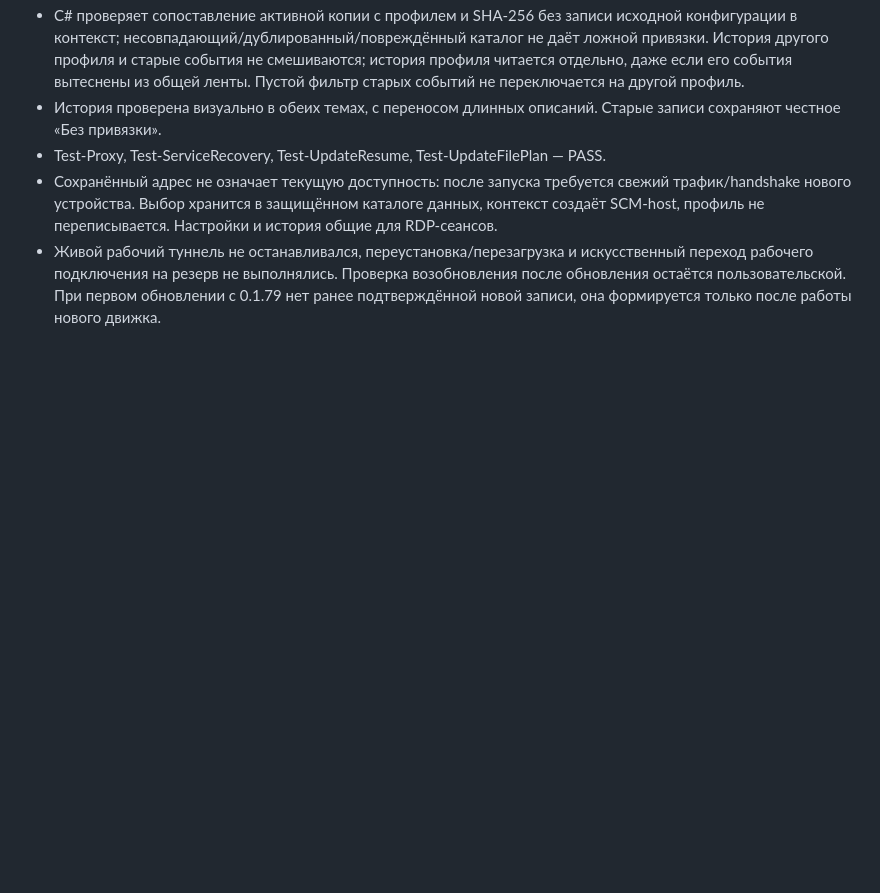
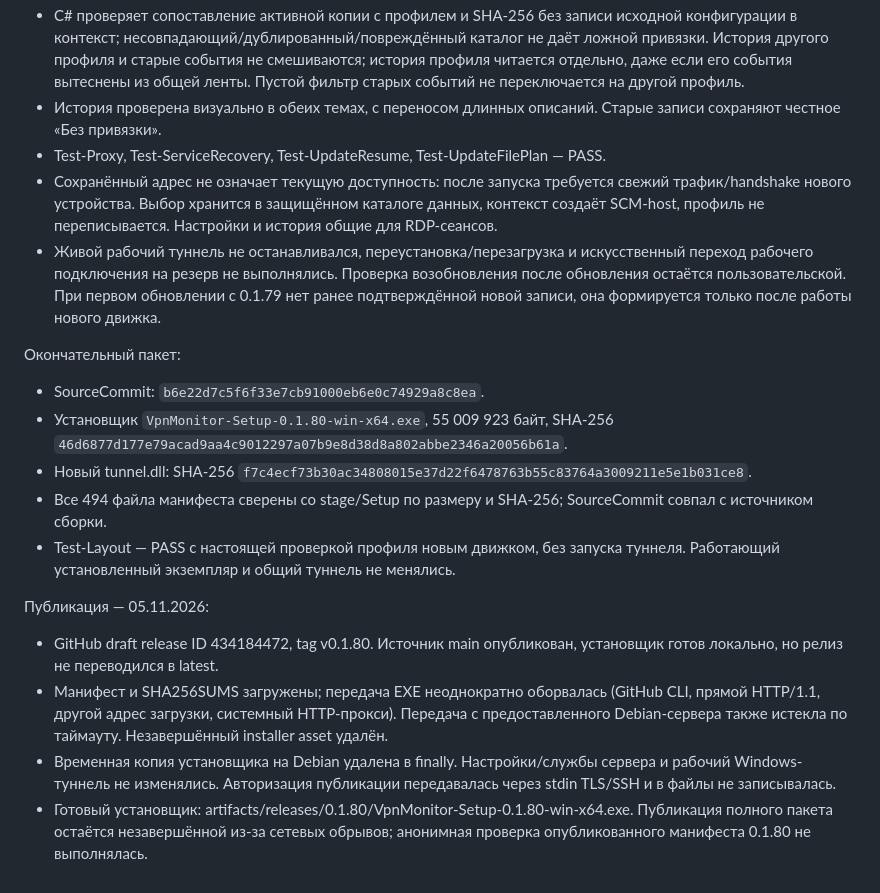
Before and after one commit to ilexandr/vpn-monitor, a Markdown page: docs/RELEASE_VERIFICATION_0.1.80.md, the part around the change. GitHub-like rendering; blank space fills up the shorter version.

Commit message:
Record 0.1.80 package and blocked installer publication

```diff
--- a/docs/RELEASE_VERIFICATION_0.1.80.md
+++ b/docs/RELEASE_VERIFICATION_0.1.80.md
@@ -8,3 +8,16 @@
 - Test-Proxy, Test-ServiceRecovery, Test-UpdateResume, Test-UpdateFilePlan — PASS.
 - Сохранённый адрес не означает текущую доступность: после запуска требуется свежий трафик/handshake нового устройства. Выбор хранится в защищённом каталоге данных, контекст создаёт SCM-host, профиль не переписывается. Настройки и история общие для RDP-сеансов.
 - Живой рабочий туннель не останавливался, переустановка/перезагрузка и искусственный переход рабочего подключения на резерв не выполнялись. Проверка возобновления после обновления остаётся пользовательской. При первом обновлении с 0.1.79 нет ранее подтверждённой новой записи, она формируется только после работы нового движка.
+
+Окончательный пакет:
+- SourceCommit: `b6e22d7c5f6f33e7cb91000eb6e0c74929a8c8ea`.
+- Установщик `VpnMonitor-Setup-0.1.80-win-x64.exe`, 55 009 923 байт, SHA-256 `46d6877d177e79acad9aa4c9012297a07b9e8d38d8a802abbe2346a20056b61a`.
+- Новый tunnel.dll: SHA-256 `f7c4ecf73b30ac34808015e37d22f6478763b55c83764a3009211e5e1b031ce8`.
+- Все 494 файла манифеста сверены со stage/Setup по размеру и SHA-256; SourceCommit совпал с источником сборки.
+- Test-Layout — PASS с настоящей проверкой профиля новым движком, без запуска туннеля. Работающий установленный экземпляр и общий туннель не менялись.
+
+Публикация — 05.11.2026:
+- GitHub draft release ID 434184472, tag v0.1.80. Источник main опубликован, установщик готов локально, но релиз не переводился в latest.
+- Манифест и SHA256SUMS загружены; передача EXE неоднократно оборвалась (GitHub CLI, прямой HTTP/1.1, другой адрес загрузки, системный HTTP-прокси). Передача с предоставленного Debian-сервера также истекла по таймауту. Незавершённый installer asset удалён.
+- Временная копия установщика на Debian удалена в finally. Настройки/службы сервера и рабочий Windows-туннель не изменялись. Авторизация публикации передавалась через stdin TLS/SSH и в файлы не записывалась.
+- Готовый установщик: artifacts/releases/0.1.80/VpnMonitor-Setup-0.1.80-win-x64.exe. Публикация полного пакета остаётся незавершённой из-за сетевых обрывов; анонимная проверка опубликованного манифеста 0.1.80 не выполнялась.
```
